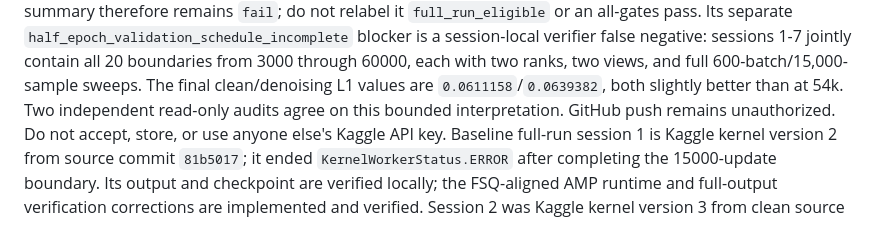
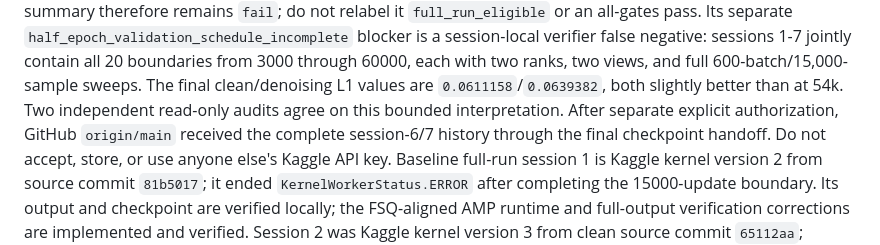
Before and after one commit to HiperMaximus/equivariant-vae, a Markdown page: CURRENT.md, the part around the change. Rendered like a GitHub page.

```diff
--- a/CURRENT.md
+++ b/CURRENT.md
@@ -217,7 +217,8 @@ false negative: sessions 1-7 jointly contain all 20 boundaries from 3000 through
 60000, each with two ranks, two views, and full 600-batch/15,000-sample sweeps.
 The final clean/denoising L1 values are `0.0611158`/`0.0639382`, both slightly
 better than at 54k. Two independent read-only audits agree on this bounded
-interpretation. GitHub push remains unauthorized.
+interpretation. After separate explicit authorization, GitHub `origin/main`
+received the complete session-6/7 history through the final checkpoint handoff.
 Do not accept, store, or use anyone else's Kaggle API key.
 Baseline
 full-run session 1 is Kaggle kernel version 2 from source
```
Also changed, not shown: docs/specs/0016-so2-real-data-prelaunch-and-full-run.md (+3 -1 lines).
